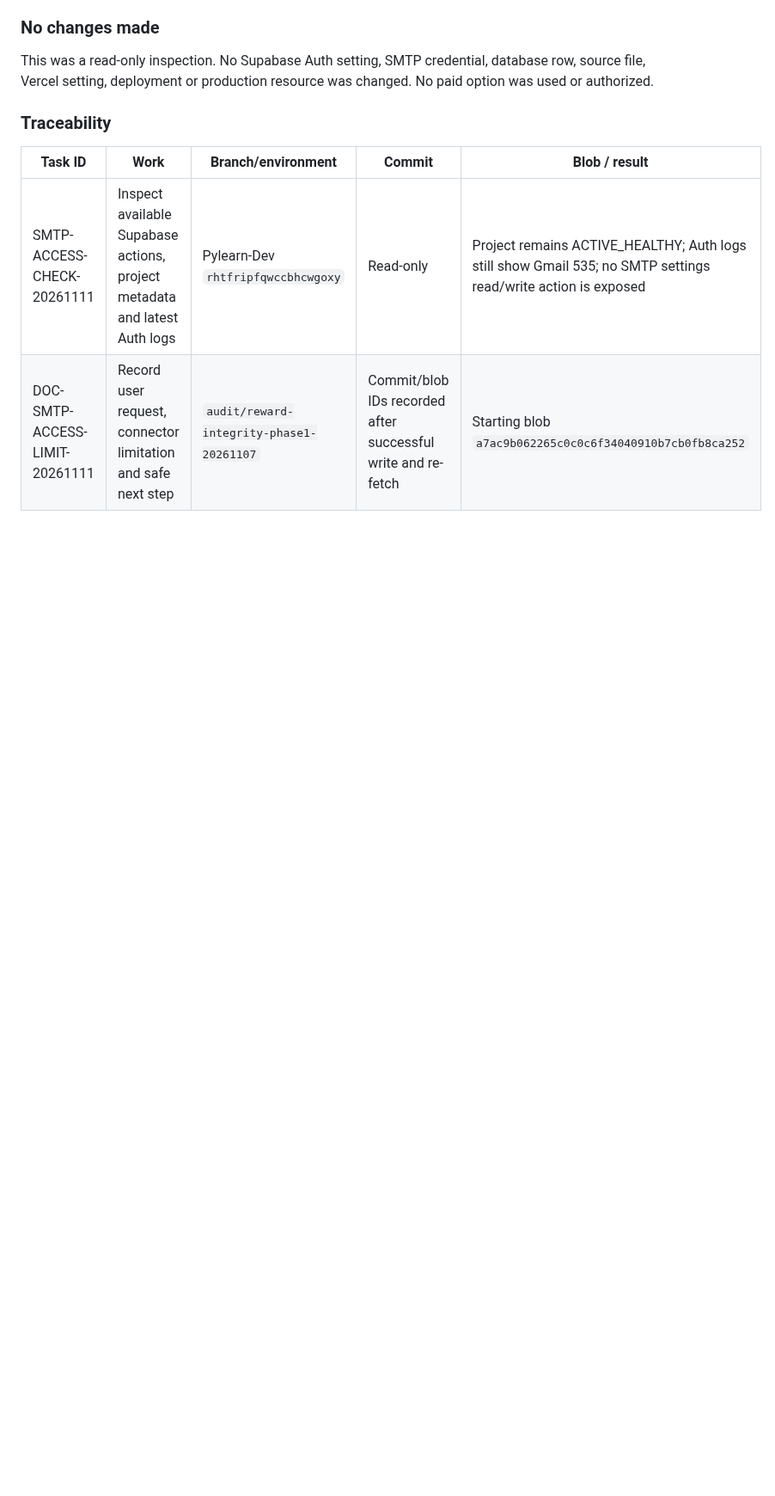
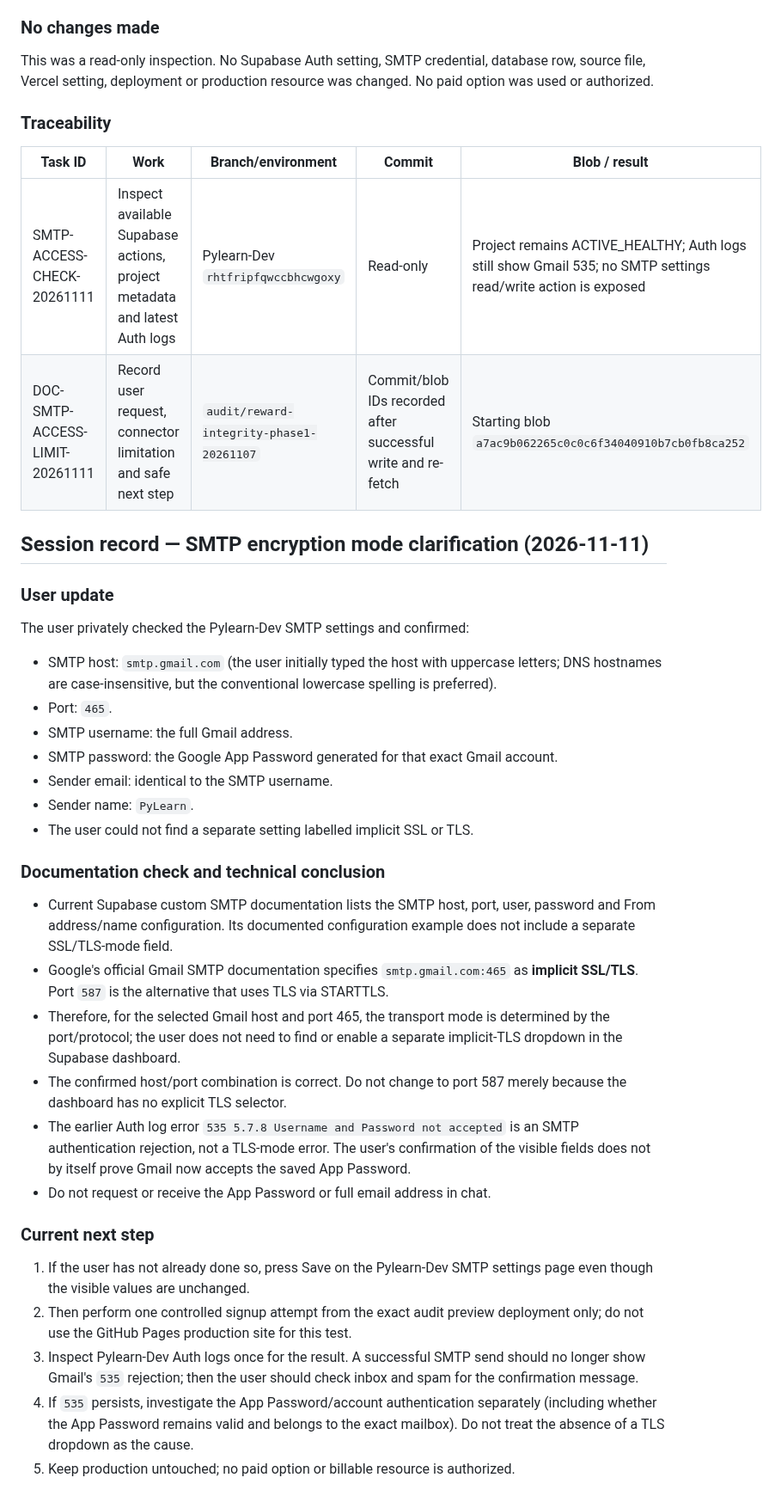
Before and after one commit to YAbu528/Pylearn, a Markdown page: docs/PYLEARN_WEAKNESSES_UPDATED.md, the part around one of its changes. Shown at 86% size. Drawn GitHub-style; blank space fills up the shorter version.

Commit message:
docs: clarify Gmail SMTP implicit TLS on port 465

```diff
--- a/docs/PYLEARN_WEAKNESSES_UPDATED.md
+++ b/docs/PYLEARN_WEAKNESSES_UPDATED.md
@@ -1497,3 +1497,32 @@ This was a read-only inspection. No Supabase Auth setting, SMTP credential, data
 |---|---|---|---|---|
 | SMTP-ACCESS-CHECK-20261111 | Inspect available Supabase actions, project metadata and latest Auth logs | Pylearn-Dev `rhtfripfqwccbhcwgoxy` | Read-only | Project remains ACTIVE_HEALTHY; Auth logs still show Gmail 535; no SMTP settings read/write action is exposed |
 | DOC-SMTP-ACCESS-LIMIT-20261111 | Record user request, connector limitation and safe next step | `audit/reward-integrity-phase1-20261107` | Commit/blob IDs recorded after successful write and re-fetch | Starting blob `a7ac9b062265c0c0c6f34040910b7cb0fb8ca252` |
+
+
+## Session record — SMTP encryption mode clarification (2026-11-11)
+
+### User update
+The user privately checked the Pylearn-Dev SMTP settings and confirmed:
+- SMTP host: `smtp.gmail.com` (the user initially typed the host with uppercase letters; DNS hostnames are case-insensitive, but the conventional lowercase spelling is preferred).
+- Port: `465`.
+- SMTP username: the full Gmail address.
+- SMTP password: the Google App Password generated for that exact Gmail account.
+- Sender email: identical to the SMTP username.
+- Sender name: `PyLearn`.
+- The user could not find a separate setting labelled implicit SSL or TLS.
+
+### Documentation check and technical conclusion
+- Current Supabase custom SMTP documentation lists the SMTP host, port, user, password and From address/name configuration. Its documented configuration example does not include a separate SSL/TLS-mode field.
+- Google's official Gmail SMTP documentation specifies `smtp.gmail.com:465` as **implicit SSL/TLS**. Port `587` is the alternative that uses TLS via STARTTLS.
+- Therefore, for the selected Gmail host and port 465, the transport mode is determined by the port/protocol; the user does not need to find or enable a separate implicit-TLS dropdown in the Supabase dashboard.
+- The confirmed host/port combination is correct. Do not change to port 587 merely because the dashboard has no explicit TLS selector.
+- The earlier Auth log error `535 5.7.8 Username and Password not accepted` is an SMTP authentication rejection, not a TLS-mode error. The user's confirmation of the visible fields does not by itself prove Gmail now accepts the saved App Password.
+- Do not request or receive the App Password or full email address in chat.
+
+### Current next step
+1. If the user has not already done so, press Save on the Pylearn-Dev SMTP settings page even though the visible values are unchanged.
+2. Then perform one controlled signup attempt from the exact audit preview deployment only; do not use the GitHub Pages production site for this test.
+3. Inspect Pylearn-Dev Auth logs once for the result. A successful SMTP send should no longer show Gmail's `535` rejection; then the user should check inbox and spam for the confirmation message.
+4. If `535` persists, investigate the App Password/account authentication separately (including whether the App Password remains valid and belongs to the exact mailbox). Do not treat the absence of a TLS dropdown as the cause.
+5. Keep production untouched; no paid option or billable resource is authorized.
+
```
Also changed, not shown: other parts of docs/PYLEARN_WEAKNESSES_UPDATED.md (+14 -0 lines).
